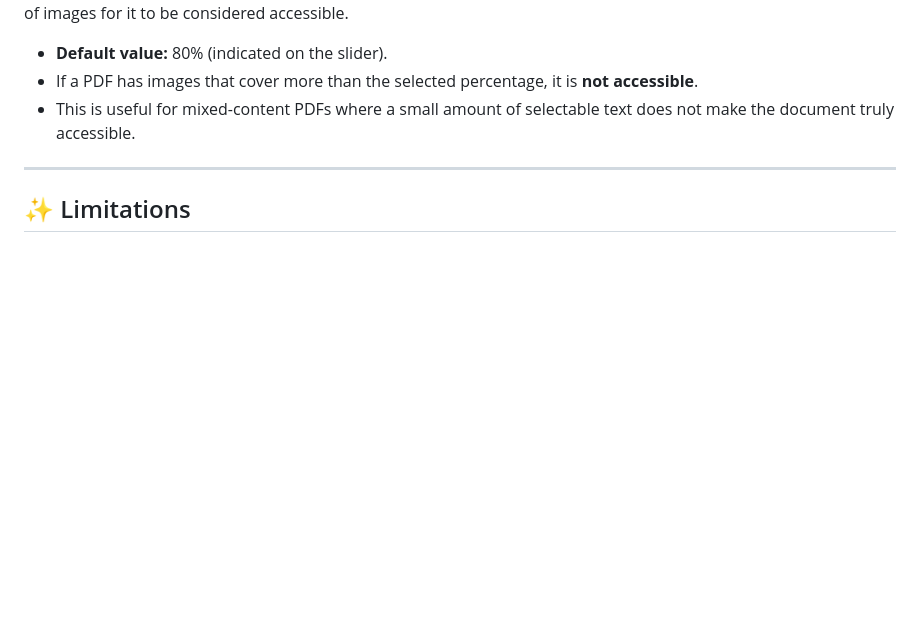
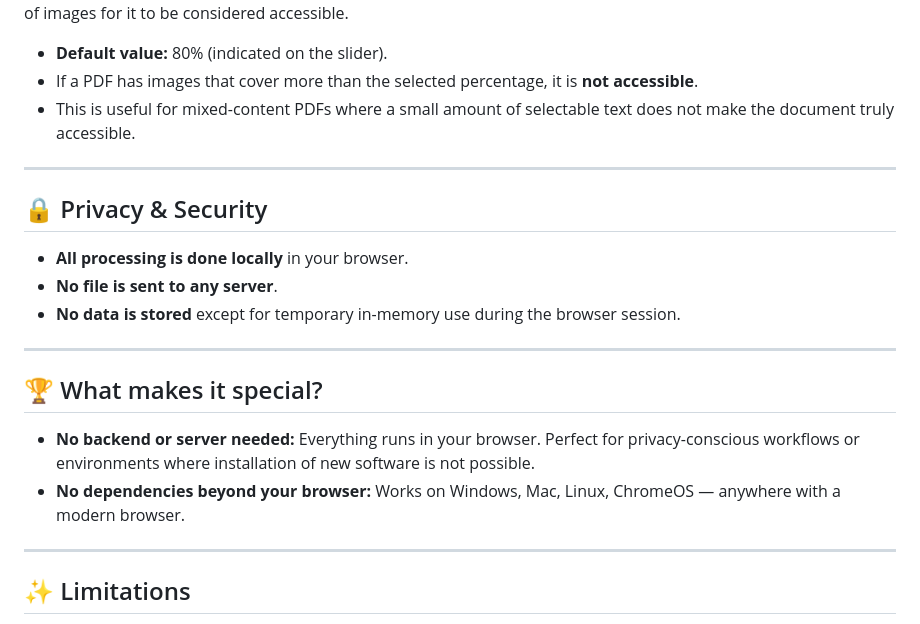
Before and after one commit to ariefrahaman67/PDF_text_accessibility_tester, a Markdown page: README.md, the part around the change. Rendered like a GitHub page; blank space fills up the shorter version.

Commit message:
Enhance README with privacy and security details
Added privacy and security section to README.

```diff
--- a/README.md
+++ b/README.md
@@ -74,6 +74,21 @@ The **image area tolerance slider** allows you to define the maximum percentage
 
 ---
 
+## 🔒 Privacy & Security
+
+- **All processing is done locally** in your browser.
+- **No file is sent to any server**.
+- **No data is stored** except for temporary in-memory use during the browser session.
+
+---
+
+## 🏆 What makes it special?
+
+- **No backend or server needed:** Everything runs in your browser. Perfect for privacy-conscious workflows or environments where installation of new software is not possible.
+- **No dependencies beyond your browser:** Works on Windows, Mac, Linux, ChromeOS — anywhere with a modern browser.
+
+---
+
 ## ✨ Limitations
 
 - Does not check for full WCAG/PDF-UA accessibility, only for selectable/readable text and image content percentage.
```
